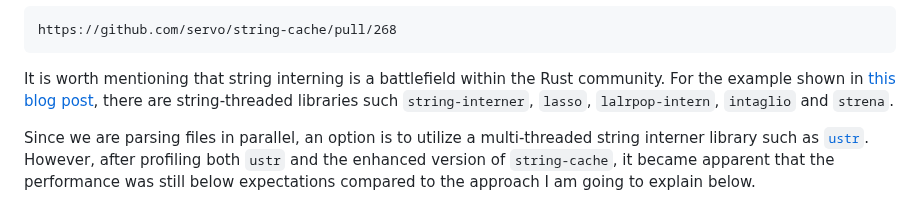
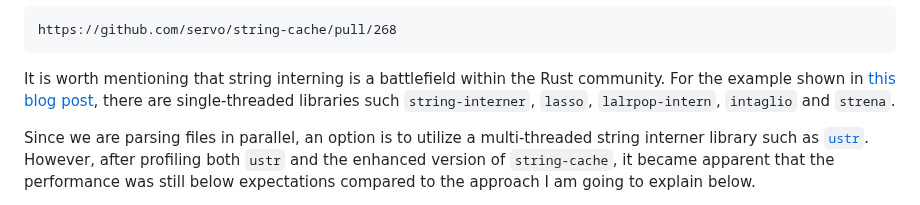
Before and after one commit to RustMagazine/rustmagazine, a Markdown page: content/issue-3/javascript-compiler.md, the part around the change. GitHub-like rendering.

Commit message:
Fix a typo in javascript-compiler (#92)

```diff
--- a/content/issue-3/javascript-compiler.md
+++ b/content/issue-3/javascript-compiler.md
@@ -310,7 +310,7 @@ https://github.com/servo/string-cache/pull/268
 
 It is worth mentioning that string interning is a battlefield within the Rust community.
 For the example shown in [this blog post](https://dev.to/cad97/string-interners-in-rust-797),
-there are string-threaded libraries such `string-interner`, `lasso`, `lalrpop-intern`, `intaglio` and `strena`.
+there are single-threaded libraries such `string-interner`, `lasso`, `lalrpop-intern`, `intaglio` and `strena`.
 
 Since we are parsing files in parallel, an option is to utilize a multi-threaded string interner library such as [`ustr`](https://crates.io/crates/ustr).
 However, after profiling both `ustr` and the enhanced version of `string-cache`, it became apparent that the performance was still below expectations compared to the approach I am going to explain below.
```
